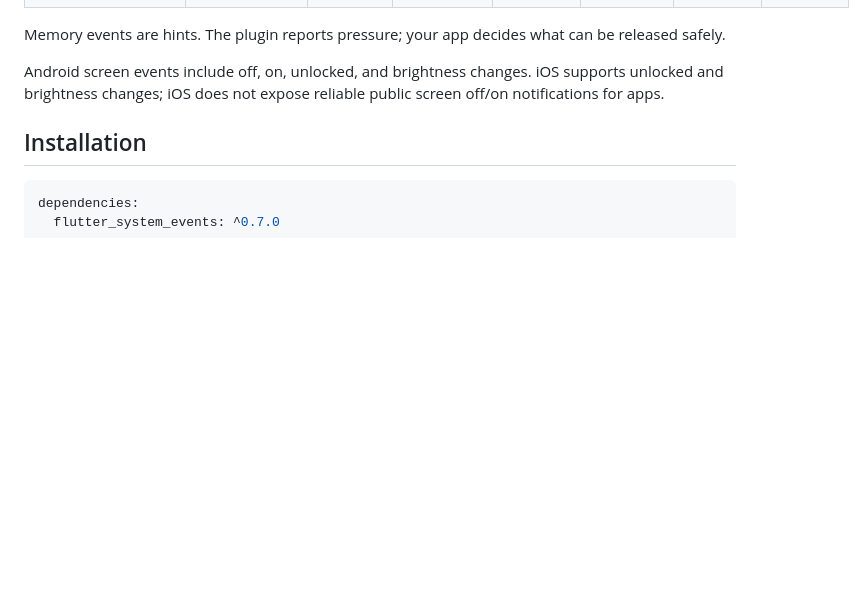
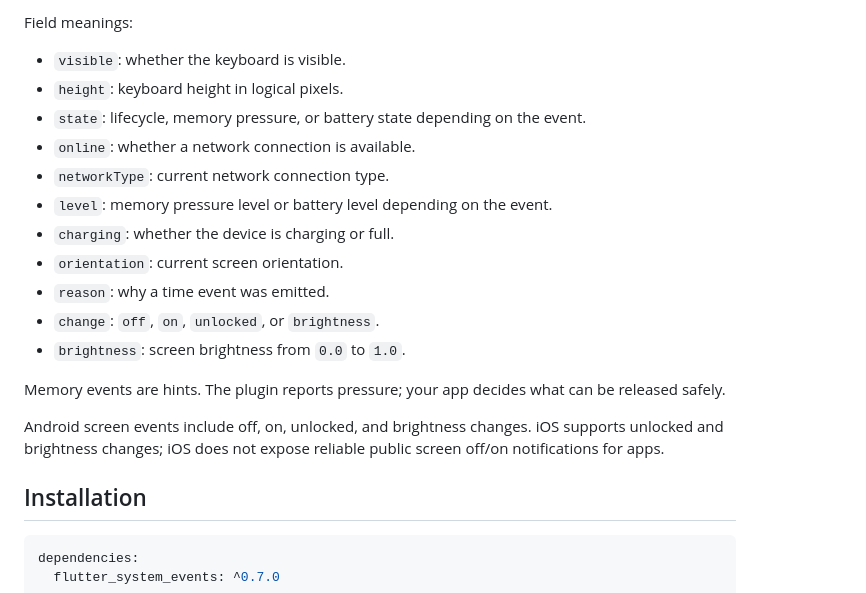
Before and after one commit to StanleyCocos/flutter_system_events, a Markdown page: README.md, the part around one of its changes. Rendered like a GitHub page; blank space fills up the shorter version.

```diff
--- a/README.md
+++ b/README.md
@@ -22,3 +148,16 @@ A Flutter plugin for listening to system events through one small typed API.
+Field meanings:
+
+- `visible`: whether the keyboard is visible.
+- `height`: keyboard height in logical pixels.
+- `state`: lifecycle, memory pressure, or battery state depending on the event.
+- `online`: whether a network connection is available.
+- `networkType`: current network connection type.
+- `level`: memory pressure level or battery level depending on the event.
+- `charging`: whether the device is charging or full.
+- `orientation`: current screen orientation.
+- `reason`: why a time event was emitted.
+- `change`: `off`, `on`, `unlocked`, or `brightness`.
+- `brightness`: screen brightness from `0.0` to `1.0`.
 
 Memory events are hints. The plugin reports pressure; your app decides what can
 be released safely.
```
Also changed, not shown: other parts of README.md (+136 -10 lines).
